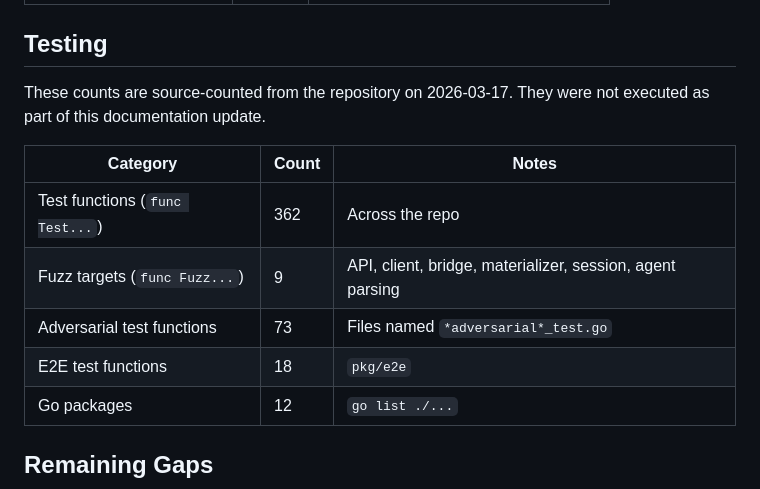
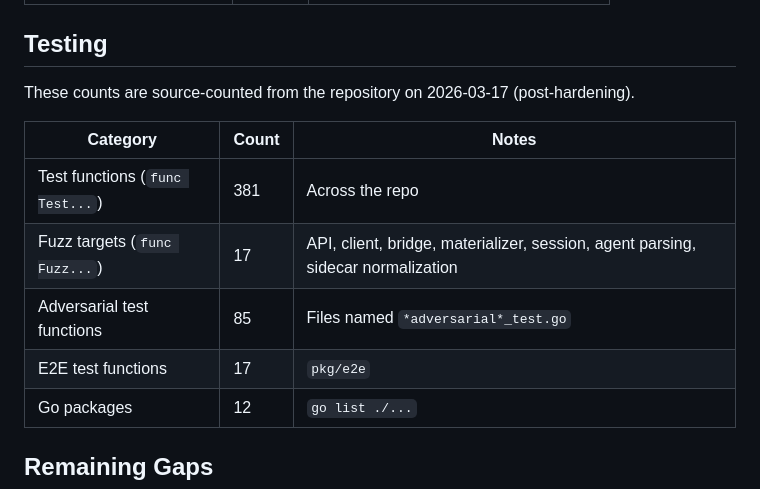
Before and after one commit to danieliser/agentruntime, a Markdown page: FEATURE-INVENTORY.md, the part around the change. Rendered like a GitHub page.

Commit message:
docs: update test counts after hardening pass
381 tests (+19), 17 fuzz targets (+8), 85 adversarial tests (+12).

Co-Authored-By: Claude Opus 4.6 (1M context) <noreply@anthropic.com>

```diff
--- a/FEATURE-INVENTORY.md
+++ b/FEATURE-INVENTORY.md
@@ -111,14 +111,14 @@
 
 ## Testing
 
-These counts are source-counted from the repository on 2026-03-17. They were not executed as part of this documentation update.
+These counts are source-counted from the repository on 2026-03-17 (post-hardening).
 
 | Category | Count | Notes |
 | --- | --- | --- |
-| Test functions (`func Test...`) | 362 | Across the repo |
-| Fuzz targets (`func Fuzz...`) | 9 | API, client, bridge, materializer, session, agent parsing |
-| Adversarial test functions | 73 | Files named `*adversarial*_test.go` |
-| E2E test functions | 18 | `pkg/e2e` |
+| Test functions (`func Test...`) | 381 | Across the repo |
+| Fuzz targets (`func Fuzz...`) | 17 | API, client, bridge, materializer, session, agent parsing, sidecar normalization |
+| Adversarial test functions | 85 | Files named `*adversarial*_test.go` |
+| E2E test functions | 17 | `pkg/e2e` |
 | Go packages | 12 | `go list ./...` |
 
 ## Remaining Gaps
```
